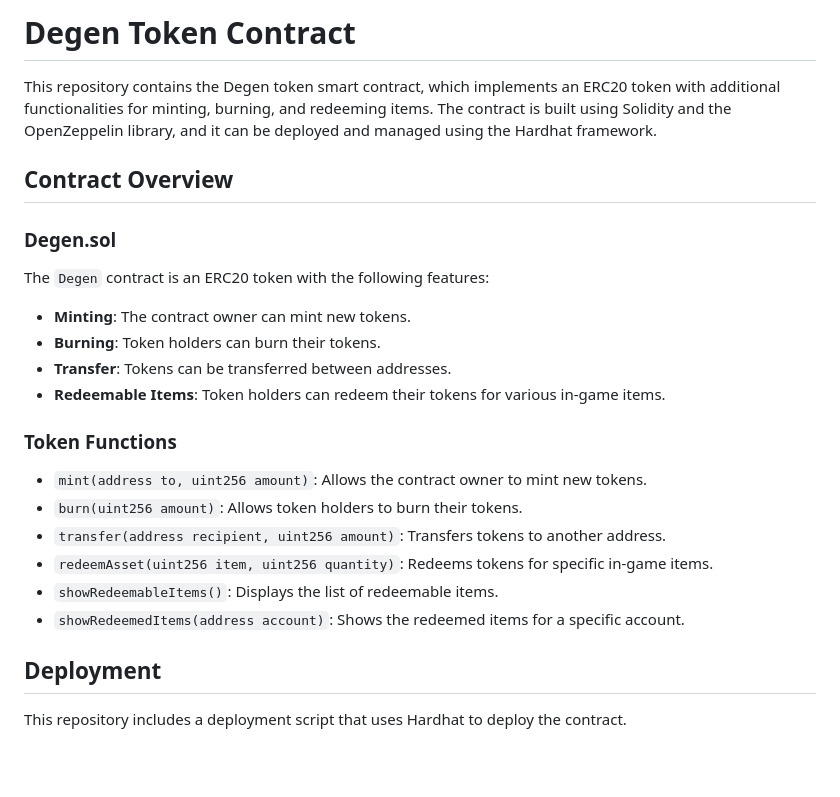
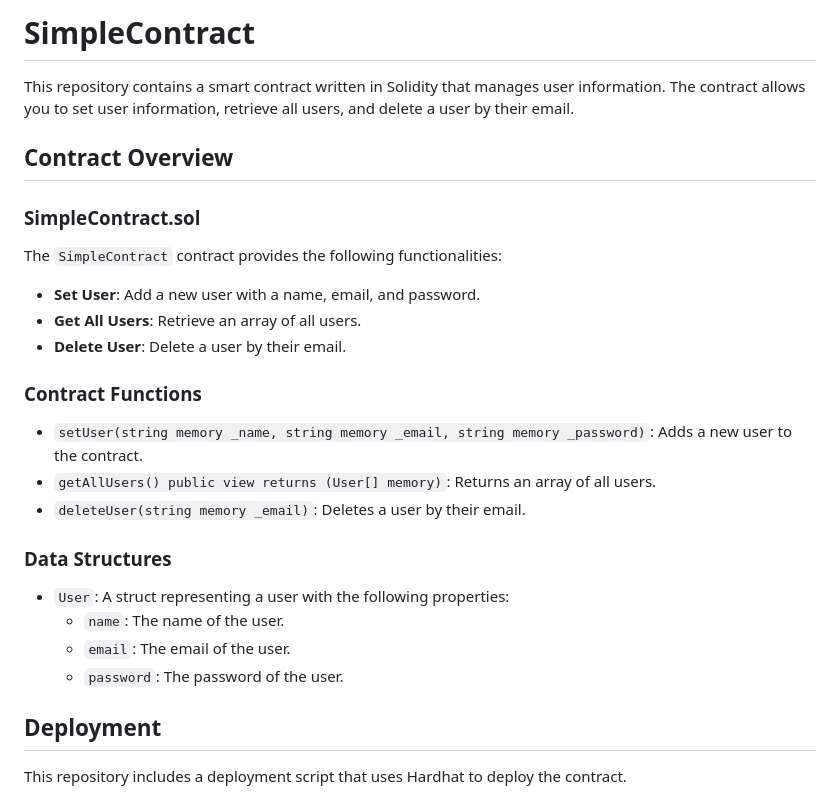
Before and after one commit to prachimittal26/smart-contract, a Markdown page: README.md, the part around one of its changes. Rendered like a GitHub page; blank space fills up the shorter version.

```diff
--- a/README.md
+++ b/README.md
@@ -1,25 +1,28 @@
-# Degen Token Contract
+# SimpleContract
 
-This repository contains the Degen token smart contract, which implements an ERC20 token with additional functionalities for minting, burning, and redeeming items. The contract is built using Solidity and the OpenZeppelin library, and it can be deployed and managed using the Hardhat framework.
+This repository contains a smart contract written in Solidity that manages user information. The contract allows you to set user information, retrieve all users, and delete a user by their email.
 
 ## Contract Overview
 
-### Degen.sol
+### SimpleContract.sol
 
-The `Degen` contract is an ERC20 token with the following features:
-- **Minting**: The contract owner can mint new tokens.
-- **Burning**: Token holders can burn their tokens.
-- **Transfer**: Tokens can be transferred between addresses.
-- **Redeemable Items**: Token holders can redeem their tokens for various in-game items.
+The `SimpleContract` contract provides the following functionalities:
+- **Set User**: Add a new user with a name, email, and password.
+- **Get All Users**: Retrieve an array of all users.
+- **Delete User**: Delete a user by their email.
 
-### Token Functions
+### Contract Functions
 
-- `mint(address to, uint256 amount)`: Allows the contract owner to mint new tokens.
-- `burn(uint256 amount)`: Allows token holders to burn their tokens.
-- `transfer(address recipient, uint256 amount)`: Transfers tokens to another address.
-- `redeemAsset(uint256 item, uint256 quantity)`: Redeems tokens for specific in-game items.
-- `showRedeemableItems()`: Displays the list of redeemable items.
-- `showRedeemedItems(address account)`: Shows the redeemed items for a specific account.
+- `setUser(string memory _name, string memory _email, string memory _password)`: Adds a new user to the contract.
+- `getAllUsers() public view returns (User[] memory)`: Returns an array of all users.
+- `deleteUser(string memory _email)`: Deletes a user by their email.
+
+### Data Structures
+
+- `User`: A struct representing a user with the following properties:
+  - `name`: The name of the user.
+  - `email`: The email of the user.
+  - `password`: The password of the user.
 
 ## Deployment
 
```
Also changed, not shown: other parts of README.md (+28 -28 lines).
